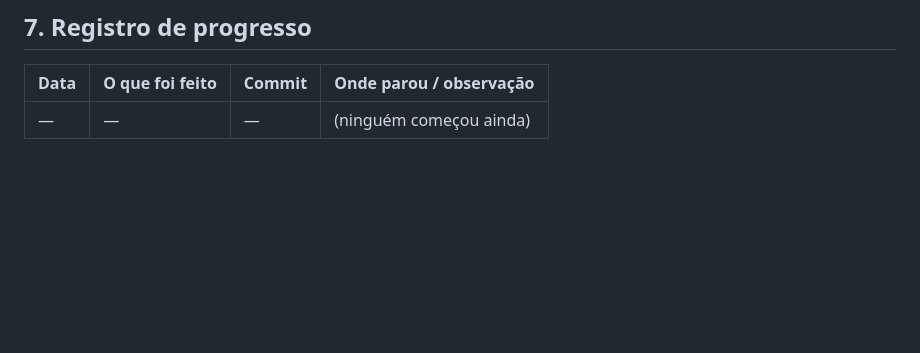
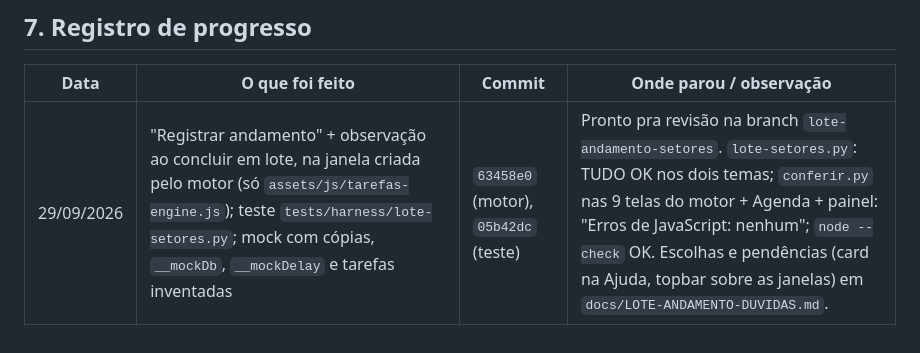
Before and after one commit to macedo-reis-contabilidade/macedo-reis-dashboards, a Markdown page: docs/LOTE-ANDAMENTO-SETORES-CODE.md, the part around the change. Rendered like a GitHub page; blank space fills up the shorter version.

Commit message:
docs: dúvidas e registro de progresso do lote nas telas dos setores
Co-Authored-By: Claude Opus 5.5 <noreply@anthropic.com>

```diff
--- a/docs/LOTE-ANDAMENTO-SETORES-CODE.md
+++ b/docs/LOTE-ANDAMENTO-SETORES-CODE.md
@@ -78,4 +78,4 @@ impedem o trabalho: anote em `docs/LOTE-ANDAMENTO-DUVIDAS.md` e siga.
 ## 7. Registro de progresso
 | Data | O que foi feito | Commit | Onde parou / observação |
 |---|---|---|---|
-| — | — | — | (ninguém começou ainda) |
+| 29/09/2026 | "Registrar andamento" + observação ao concluir em lote, na janela criada pelo motor (só `assets/js/tarefas-engine.js`); teste `tests/harness/lote-setores.py`; mock com cópias, `__mockDb`, `__mockDelay` e tarefas inventadas | `63458e0` (motor), `05b42dc` (teste) | Pronto pra revisão na branch `lote-andamento-setores`. `lote-setores.py`: TUDO OK nos dois temas; `conferir.py` nas 9 telas do motor + Agenda + painel: "Erros de JavaScript: nenhum"; `node --check` OK. Escolhas e pendências (card na Ajuda, topbar sobre as janelas) em `docs/LOTE-ANDAMENTO-DUVIDAS.md`. |
```
Also changed, not shown: docs/LOTE-ANDAMENTO-DUVIDAS.md (added, +48 -0 lines).
